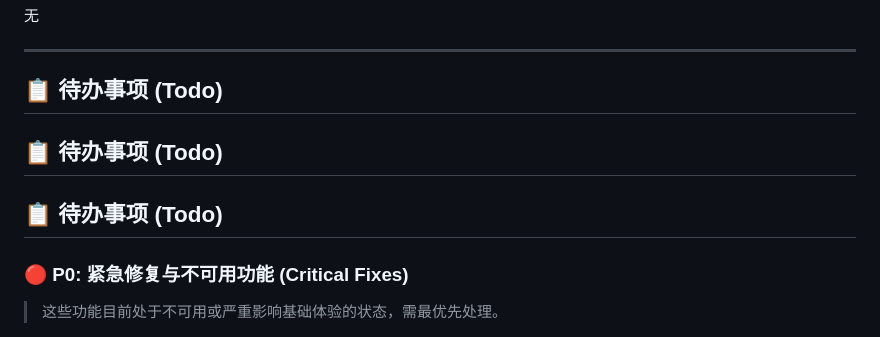
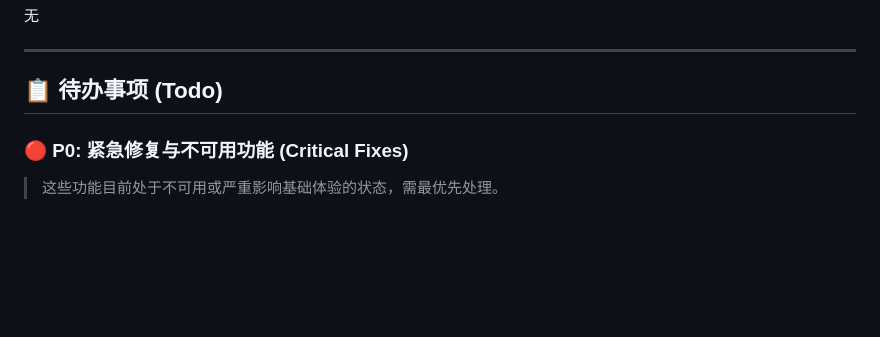
Before and after one commit to blycr/pica, a Markdown page: docs/待办事项.md, the part around the change. Drawn GitHub-style; blank space fills up the shorter version.

Commit message:
update todo

```diff
--- a/docs/待办事项.md
+++ b/docs/待办事项.md
@@ -56,12 +56,6 @@
 
 ## 📋 待办事项 (Todo)
 
-
-## 📋 待办事项 (Todo)
-
-
-## 📋 待办事项 (Todo)
-
 ### 🔴 P0: 紧急修复与不可用功能 (Critical Fixes)
 > 这些功能目前处于不可用或严重影响基础体验的状态，需最优先处理。
 
```
